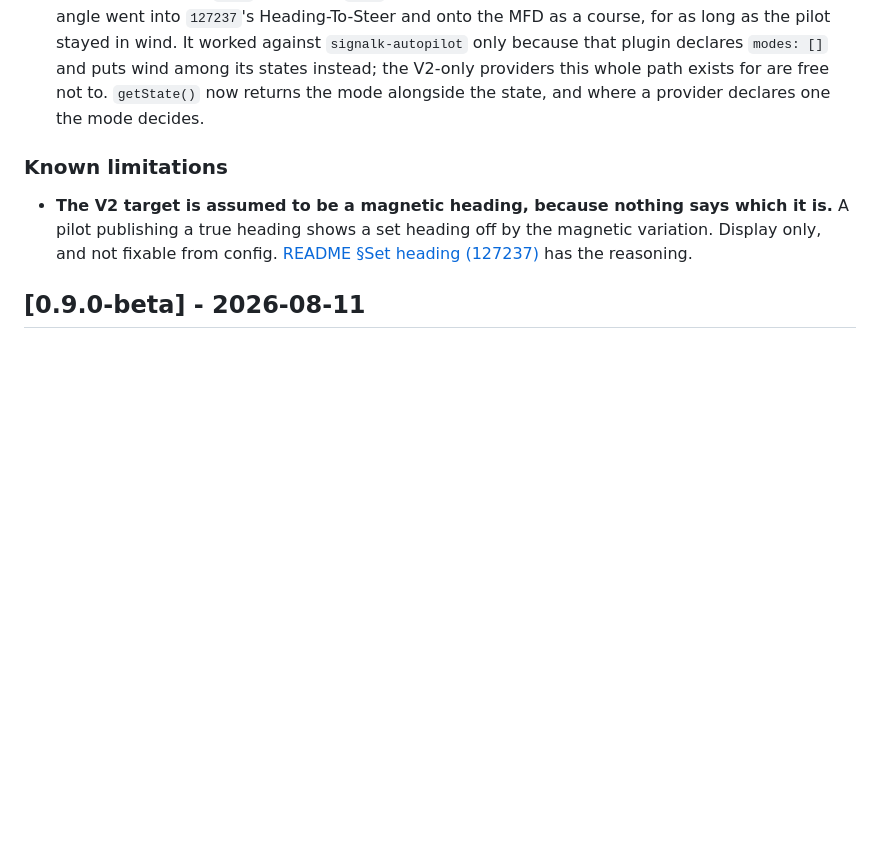
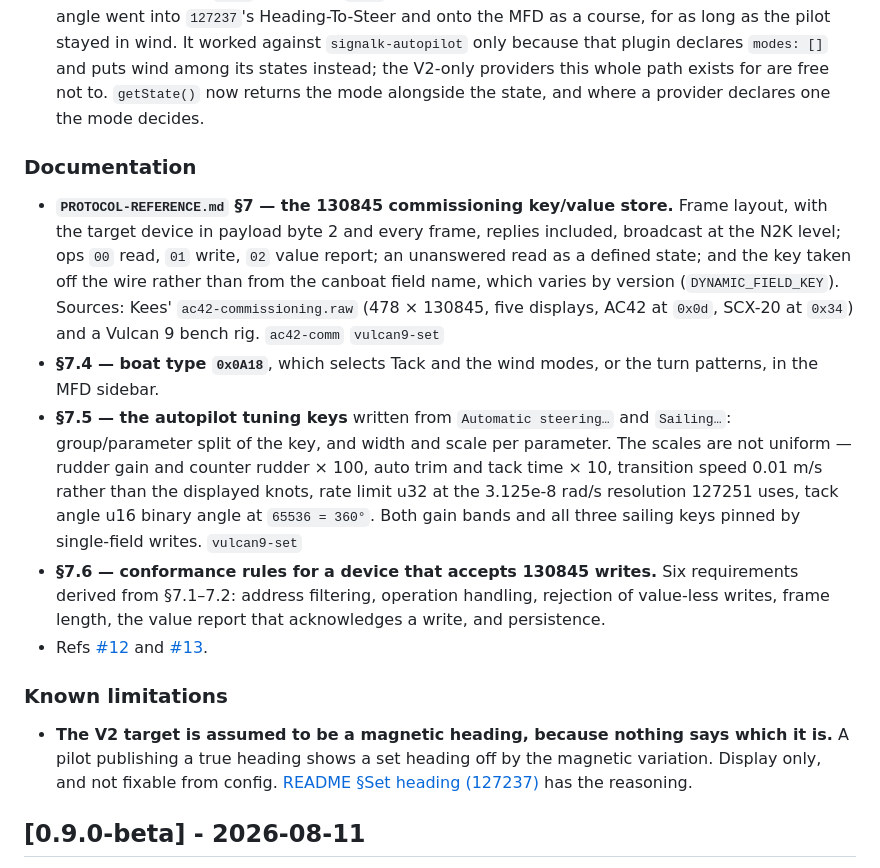
Before and after one commit to johansolve/signalk-navico-autopilot-bridge, a Markdown page: CHANGELOG.md, the part around the change. Rendered like a GitHub page; blank space fills up the shorter version.

```diff
--- a/CHANGELOG.md
+++ b/CHANGELOG.md
@@ -28,6 +28,28 @@ to [Semantic Versioning](https://semver.org/spec/v2.0.0.html).
   because that plugin declares `modes: []` and puts wind among its states instead; the V2-only
   providers this whole path exists for are free not to. `getState()` now returns the mode
   alongside the state, and where a provider declares one the mode decides.
+
+### Documentation
+- **`PROTOCOL-REFERENCE.md` §7 — the 130845 commissioning key/value store.** Frame layout,
+  with the target device in payload byte 2 and every frame, replies included, broadcast at
+  the N2K level; ops `00` read, `01` write, `02` value report; an unanswered read as a
+  defined state; and the key taken off the wire rather than from the canboat field name,
+  which varies by version (`DYNAMIC_FIELD_KEY`). Sources: Kees' `ac42-commissioning.raw`
+  (478 × 130845, five displays, AC42 at `0x0d`, SCX-20 at `0x34`) and a Vulcan 9 bench rig.
+  `ac42-comm` `vulcan9-set`
+- **§7.4 — boat type `0x0A18`**, which selects Tack and the wind modes, or the turn patterns,
+  in the MFD sidebar.
+- **§7.5 — the autopilot tuning keys** written from `Automatic steering…` and `Sailing…`:
+  group/parameter split of the key, and width and scale per parameter. The scales are not
+  uniform — rudder gain and counter rudder × 100, auto trim and tack time × 10, transition
+  speed 0.01 m/s rather than the displayed knots, rate limit u32 at the 3.125e-8 rad/s
+  resolution 127251 uses, tack angle u16 binary angle at `65536 = 360°`. Both gain bands and
+  all three sailing keys pinned by single-field writes. `vulcan9-set`
+- **§7.6 — conformance rules for a device that accepts 130845 writes.** Six requirements
+  derived from §7.1–7.2: address filtering, operation handling, rejection of value-less
+  writes, frame length, the value report that acknowledges a write, and persistence.
+- Refs [#12](https://github.com/johansolve/signalk-navico-autopilot-bridge/issues/12) and
+  [#13](https://github.com/johansolve/signalk-navico-autopilot-bridge/pull/13).
 
 ### Known limitations
 - **The V2 target is assumed to be a magnetic heading, because nothing says which it is.**
```
Also changed, not shown: PROTOCOL-REFERENCE.md (+65 -24 lines).
